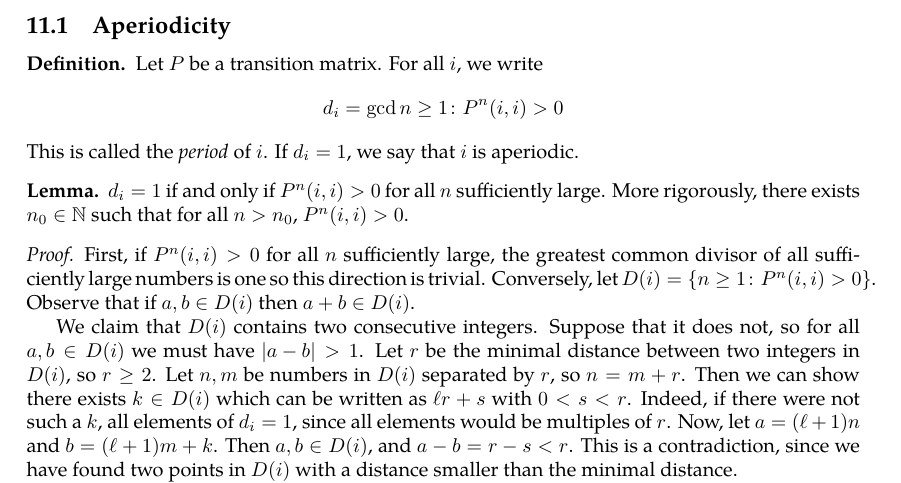
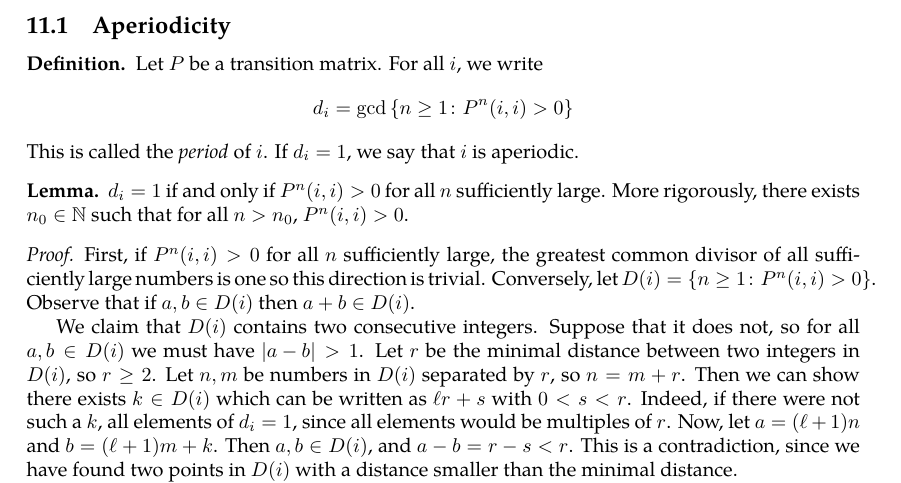
Before and after one commit to zeramorphic/cambridge-maths-notes, a LaTeX document (ib/markov/main.tex, which reads ib/markov/11.tex): part of page 28 of 30, cut so that both start at the same text. Compiled offline with pdfLaTeX.

Commit message:
Fix typo
Signed-off-by: thirdsgames <thirdsgames2018@gmail.com>

```diff
--- a/ib/markov/11.tex
+++ b/ib/markov/11.tex
@@ -3,7 +3,7 @@
 	Let \( P \) be a transition matrix.
 	For all \( i \), we write
 	\[
-		d_i = \gcd{n \geq 1 \colon P^n(i,i) > 0}
+		d_i = \gcd\qty{n \geq 1 \colon P^n(i,i) > 0}
 	\]
 	This is called the \textit{period} of \( i \).
 	If \( d_i = 1 \), we say that \( i \) is aperiodic.
```
